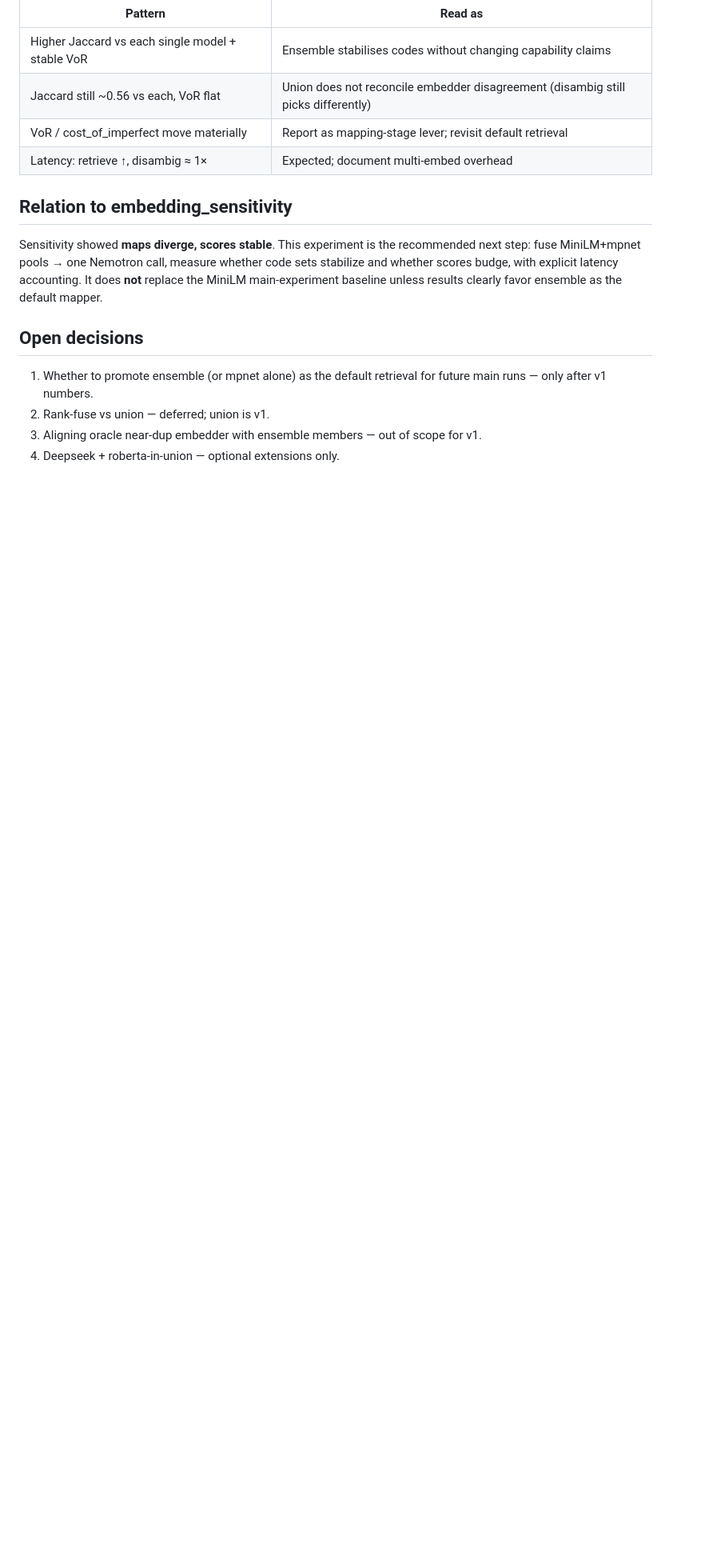
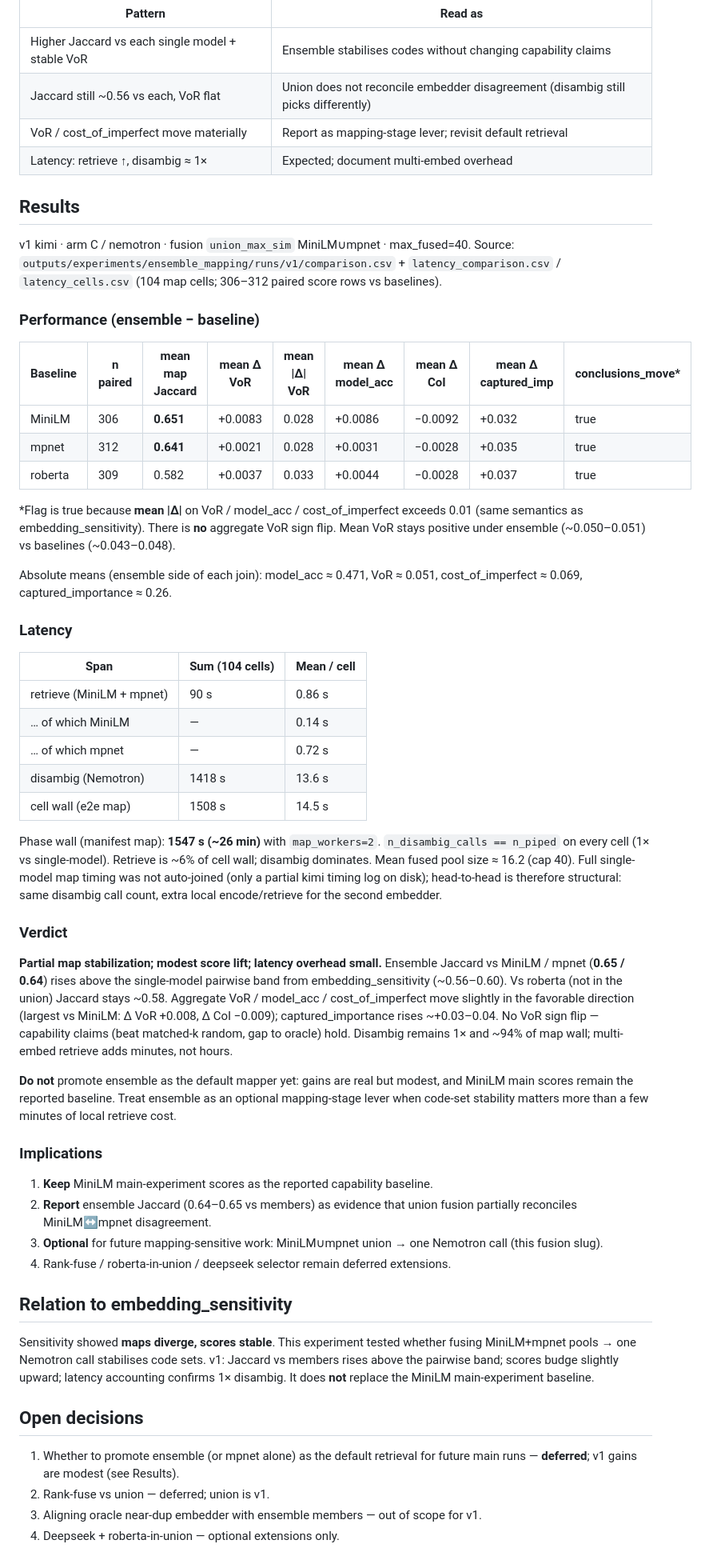
Before and after one commit to Oxford-LLMs-Research/features_project, a Markdown page: docs/ensemble_mapping.md, the part around one of its changes. Shown at 80% size. Rendered like a GitHub page; blank space fills up the shorter version.

Commit message:
Document ensemble mapping v1 results: Jaccard lift, modest VoR gain, small latency cost.
Co-authored-by: Cursor <cursoragent@cursor.com>

```diff
--- a/docs/ensemble_mapping.md
+++ b/docs/ensemble_mapping.md
@@ -166,18 +166,84 @@ baseline comparison. Missing single-model baselines skip those rows in
 | VoR / cost_of_imperfect move materially | Report as mapping-stage lever; revisit default retrieval |
 | Latency: retrieve ↑, disambig ≈ 1× | Expected; document multi-embed overhead |
 
+## Results
+
+v1 kimi · arm C / nemotron · fusion `union_max_sim` MiniLM∪mpnet · max_fused=40.
+Source: `outputs/experiments/ensemble_mapping/runs/v1/comparison.csv` +
+`latency_comparison.csv` / `latency_cells.csv` (104 map cells; 306–312 paired
+score rows vs baselines).
+
+### Performance (ensemble − baseline)
+
+| Baseline | n paired | mean map Jaccard | mean Δ VoR | mean \|Δ\| VoR | mean Δ model_acc | mean Δ CoI | mean Δ captured_imp | conclusions_move\* |
+|----------|----------|------------------|------------|----------------|------------------|------------|---------------------|--------------------|
+| MiniLM | 306 | **0.651** | +0.0083 | 0.028 | +0.0086 | −0.0092 | +0.032 | true |
+| mpnet | 312 | **0.641** | +0.0021 | 0.028 | +0.0031 | −0.0028 | +0.035 | true |
+| roberta | 309 | 0.582 | +0.0037 | 0.033 | +0.0044 | −0.0028 | +0.037 | true |
+
+\*Flag is true because **mean \|Δ\|** on VoR / model_acc / cost_of_imperfect
+exceeds 0.01 (same semantics as embedding_sensitivity). There is **no**
+aggregate VoR sign flip. Mean VoR stays positive under ensemble (~0.050–0.051)
+vs baselines (~0.043–0.048).
+
+Absolute means (ensemble side of each join): model_acc ≈ 0.471, VoR ≈ 0.051,
+cost_of_imperfect ≈ 0.069, captured_importance ≈ 0.26.
+
+### Latency
+
+| Span | Sum (104 cells) | Mean / cell |
+|------|-----------------|-------------|
+| retrieve (MiniLM + mpnet) | 90 s | 0.86 s |
+| … of which MiniLM | — | 0.14 s |
+| … of which mpnet | — | 0.72 s |
+| disambig (Nemotron) | 1418 s | 13.6 s |
+| cell wall (e2e map) | 1508 s | 14.5 s |
+
+Phase wall (manifest map): **1547 s (~26 min)** with `map_workers=2`.
+`n_disambig_calls == n_piped` on every cell (1× vs single-model). Retrieve is
+~6% of cell wall; disambig dominates. Mean fused pool size ≈ 16.2 (cap 40).
+Full single-model map timing was not auto-joined (only a partial kimi timing
+log on disk); head-to-head is therefore structural: same disambig call count,
+extra local encode/retrieve for the second embedder.
+
+### Verdict
+
+**Partial map stabilization; modest score lift; latency overhead small.**
+Ensemble Jaccard vs MiniLM / mpnet (**0.65 / 0.64**) rises above the
+single-model pairwise band from embedding_sensitivity (~0.56–0.60). Vs
+roberta (not in the union) Jaccard stays ~0.58. Aggregate VoR / model_acc /
+cost_of_imperfect move slightly in the favorable direction (largest vs MiniLM:
+Δ VoR +0.008, Δ CoI −0.009); captured_importance rises ~+0.03–0.04. No VoR
+sign flip — capability claims (beat matched-k random, gap to oracle) hold.
+Disambig remains 1× and ~94% of map wall; multi-embed retrieve adds minutes,
+not hours.
+
+**Do not** promote ensemble as the default mapper yet: gains are real but
+modest, and MiniLM main scores remain the reported baseline. Treat ensemble
+as an optional mapping-stage lever when code-set stability matters more than
+a few minutes of local retrieve cost.
+
+### Implications
+
+1. **Keep** MiniLM main-experiment scores as the reported capability baseline.
+2. **Report** ensemble Jaccard (0.64–0.65 vs members) as evidence that union
+   fusion partially reconciles MiniLM↔mpnet disagreement.
+3. **Optional** for future mapping-sensitive work: MiniLM∪mpnet union → one
+   Nemotron call (this fusion slug).
+4. Rank-fuse / roberta-in-union / deepseek selector remain deferred extensions.
+
 ## Relation to embedding_sensitivity
 
-Sensitivity showed **maps diverge, scores stable**. This experiment is the
-recommended next step: fuse MiniLM+mpnet pools → one Nemotron call, measure
-whether code sets stabilize and whether scores budge, with explicit latency
-accounting. It does **not** replace the MiniLM main-experiment baseline unless
-results clearly favor ensemble as the default mapper.
+Sensitivity showed **maps diverge, scores stable**. This experiment tested
+whether fusing MiniLM+mpnet pools → one Nemotron call stabilises code sets.
+v1: Jaccard vs members rises above the pairwise band; scores budge slightly
+upward; latency accounting confirms 1× disambig. It does **not** replace the
+MiniLM main-experiment baseline.
 
 ## Open decisions
 
 1. Whether to promote ensemble (or mpnet alone) as the default retrieval for
-   future main runs — only after v1 numbers.
+   future main runs — **deferred**; v1 gains are modest (see Results).
 2. Rank-fuse vs union — deferred; union is v1.
 3. Aligning oracle near-dup embedder with ensemble members — out of scope for v1.
 4. Deepseek + roberta-in-union — optional extensions only.
```
Also changed, not shown: other parts of docs/ensemble_mapping.md (+5 -5 lines).
